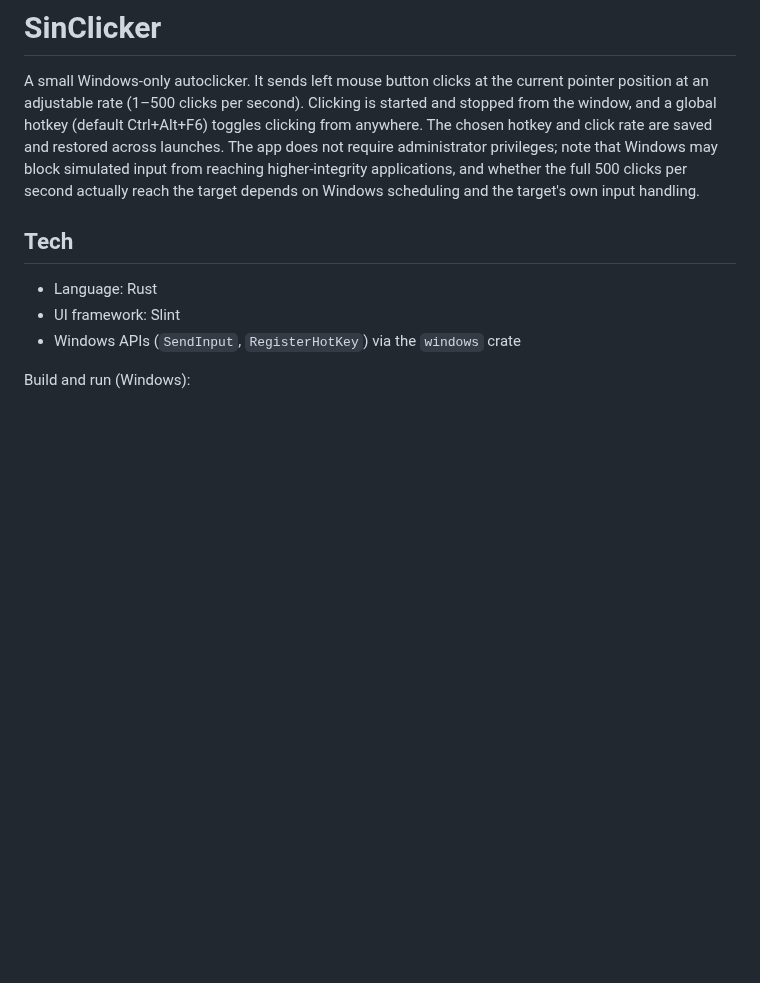
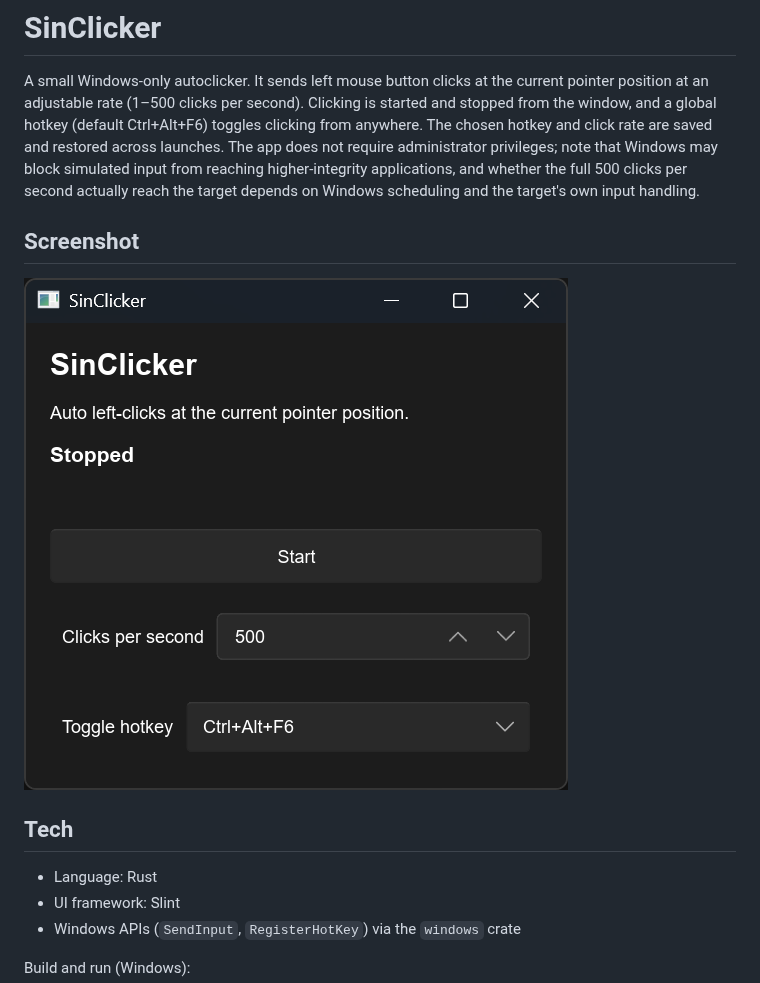
Before and after one commit to sinerova/SinClicker, a Markdown page: README.md, the part around the change. GitHub-like rendering; pictures changed too: screenshots/screenshot.png (added); blank space fills up the shorter version.

Commit message:
Add program screenshot to README

```diff
--- a/README.md
+++ b/README.md
@@ -9,6 +9,10 @@ does not require administrator privileges; note that Windows may block
 simulated input from reaching higher-integrity applications, and whether
 the full 500 clicks per second actually reach the target depends on
 Windows scheduling and the target's own input handling.
+
+## Screenshot
+
+![SinClicker screenshot](screenshots/screenshot.png)
 
 ## Tech
 
```
